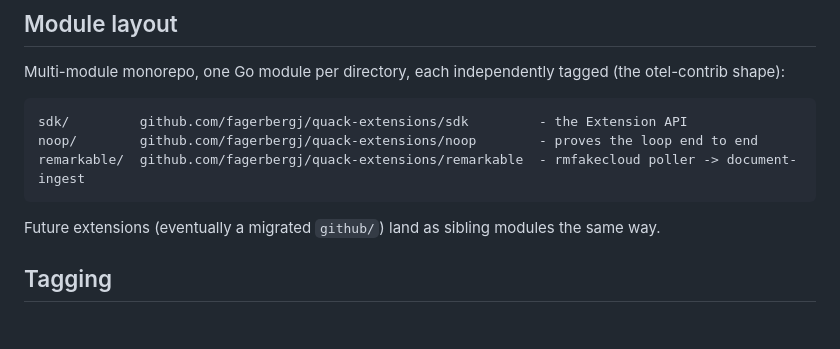
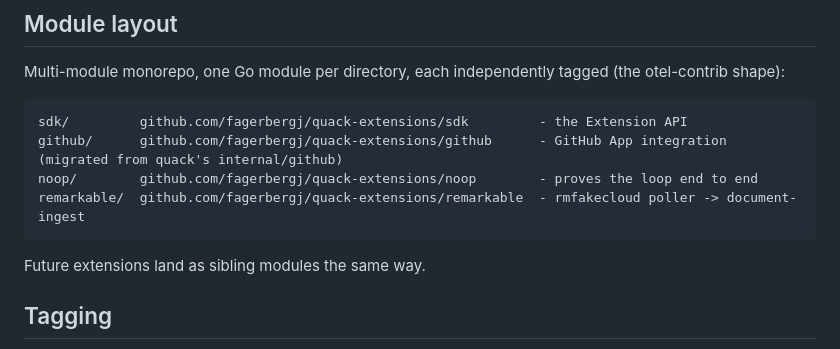
Before and after one commit to fagerbergj/quack-extensions, a Markdown page: README.md, the part around the change. Drawn GitHub-style; blank space fills up the shorter version.

Commit message:
docs(readme): list github/ in the module layout table

````diff
--- a/README.md
+++ b/README.md
@@ -24,11 +24,12 @@ Multi-module monorepo, one Go module per directory, each independently tagged (t
 
 ```text
 sdk/         github.com/fagerbergj/quack-extensions/sdk         - the Extension API
+github/      github.com/fagerbergj/quack-extensions/github      - GitHub App integration (migrated from quack's internal/github)
 noop/        github.com/fagerbergj/quack-extensions/noop        - proves the loop end to end
 remarkable/  github.com/fagerbergj/quack-extensions/remarkable  - rmfakecloud poller -> document-ingest
 ```
 
-Future extensions (eventually a migrated `github/`) land as sibling modules the same way.
+Future extensions land as sibling modules the same way.
 
 ## Tagging
 
````
